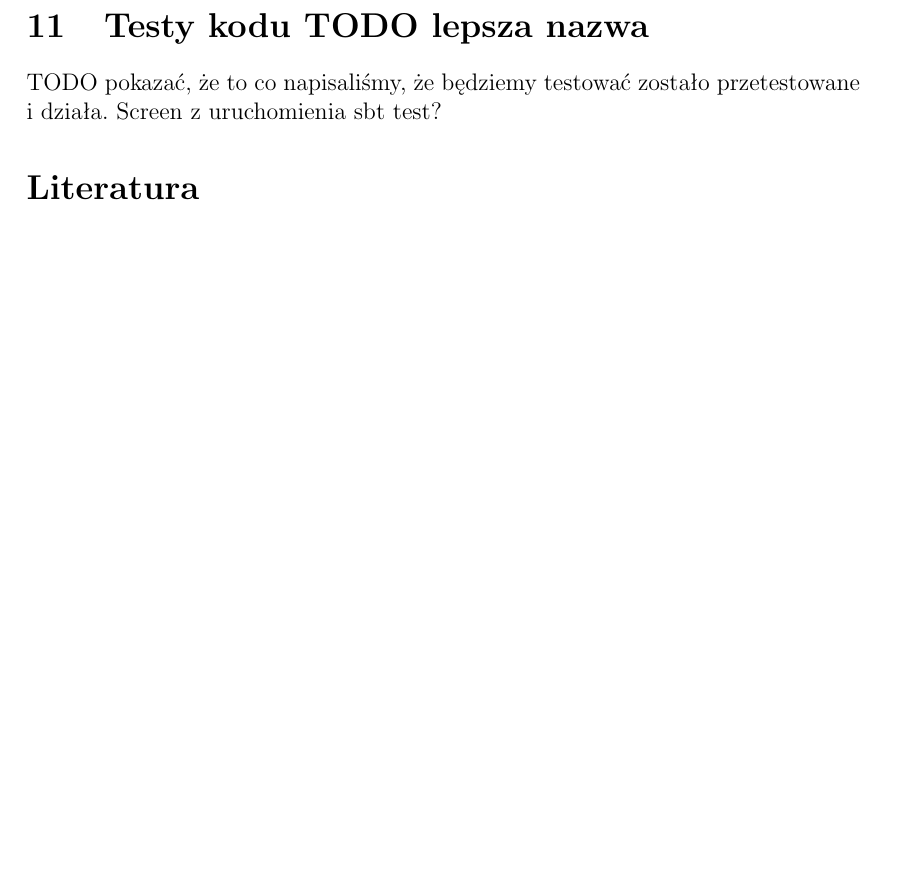
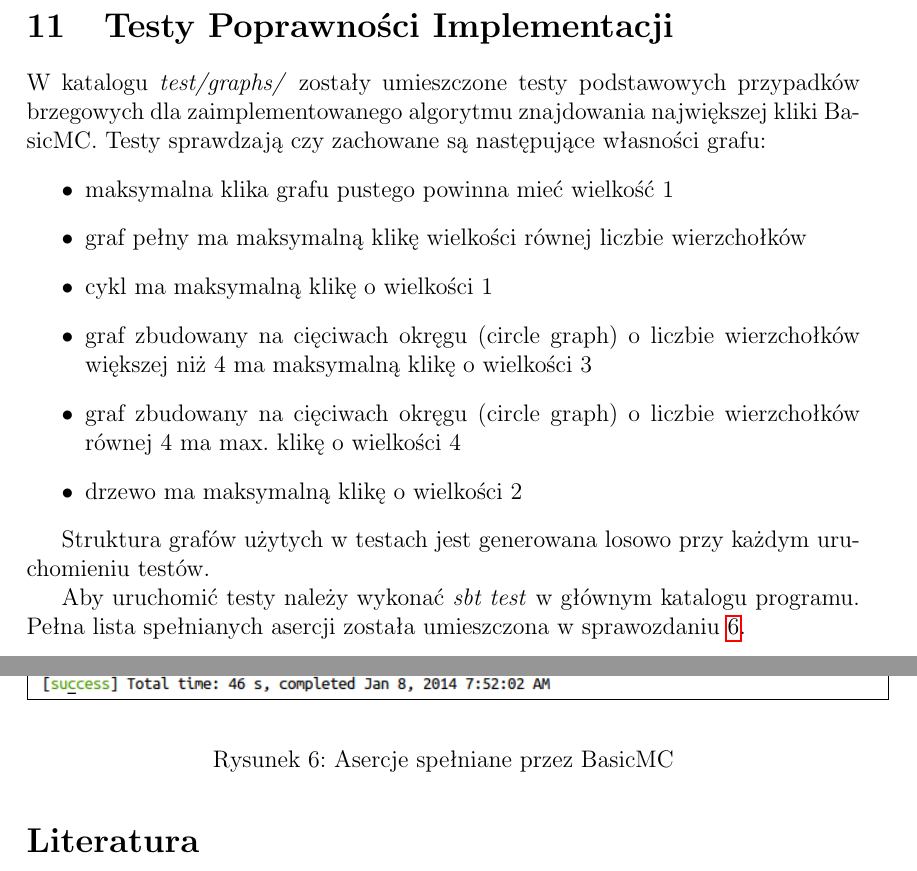
Before and after one commit to gilcu2/GIS-maximal-clique, a LaTeX document (doc/doc.tex): part of page 16 of 16 before the commit and two parts of pages 16 and 17 of 18 after it, the two joined at a grey line, cut at the place of the change, the shorter picture padded with empty space. Compiled offline with pdfLaTeX.

Commit message:
Add section on correctness tests

```diff
--- a/doc/doc.tex
+++ b/doc/doc.tex
@@ -344,10 +344,32 @@ Test ten został przeprowadzony na grafie C125.9 z ograniczeniem 20 minut. Pozos
 
 TODO
 
-\section{Testy kodu TODO lepsza nazwa}
+\section{Testy Poprawności Implementacji}
 
-TODO pokazać, że to co napisaliśmy, że będziemy testować zostało przetestowane i działa. Screen z uruchomienia sbt test?
+W katalogu \textit{test/graphs/} zostały umieszczone testy podstawowych przypadków brzegowych dla zaimplementowanego algorytmu znajdowania największej kliki BasicMC.
+Testy sprawdzają czy zachowane są następujące własności grafu:
+\begin{itemize}
+  \item maksymalna klika grafu pustego powinna mieć wielkość 1
+  \item graf pełny ma maksymalną klikę wielkości równej liczbie wierzchołków
+  \item cykl ma maksymalną klikę o wielkości 1
+  \item graf zbudowany na cięciwach okręgu (circle graph) o liczbie wierzchołków większej niż 4 ma maksymalną klikę o wielkości 3
+  \item graf zbudowany na cięciwach okręgu (circle graph) o liczbie wierzchołków równej 4 ma max. klikę o wielkości 4
+  \item drzewo ma maksymalną klikę o wielkości 2
+\end{itemize}
 
+Struktura grafów użytych w testach jest generowana losowo przy każdym uruchomieniu testów.
+
+Aby uruchomić testy należy wykonać \textit{sbt test} w głównym katalogu programu. Pełna lista spełnianych asercji została umieszczona w sprawozdaniu \ref{fig:tests}.
+
+\begin{figure}[H]
+  \begin{center}
+  \fbox{
+    \includegraphics[width=\textwidth]{img/tests.png}
+  }
+  \end{center}
+  \caption{Asercje spełniane przez BasicMC}
+  \label{fig:tests}
+\end{figure}
 
 \nocite{*}
 \bibliographystyle{plainnat}
```
Also changed, not shown: doc/img/tests.png (added).
